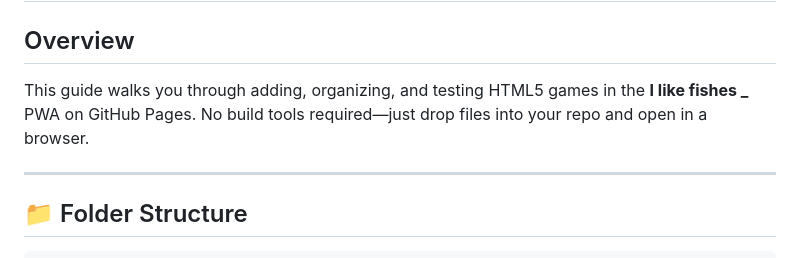
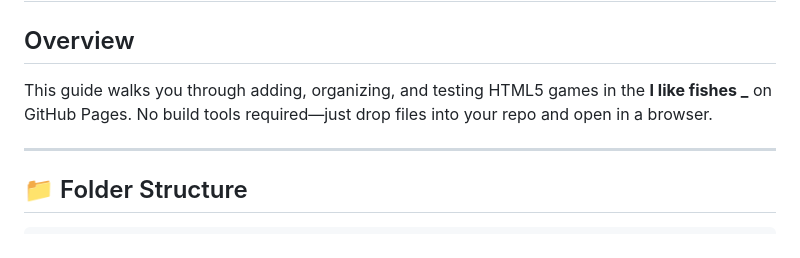
Before and after one commit to fishesarethings/Ilikefish.space, a Markdown page: README.md, the part around the change. Rendered like a GitHub page.

```diff
--- a/README.md
+++ b/README.md
@@ -2,7 +2,7 @@
 
 ## Overview
 
-This guide walks you through adding, organizing, and testing HTML5 games in the **I like fishes _** PWA on GitHub Pages. No build tools required—just drop files into your repo and open in a browser.
+This guide walks you through adding, organizing, and testing HTML5 games in the **I like fishes _** on GitHub Pages. No build tools required—just drop files into your repo and open in a browser.
 
 ---
 
```
